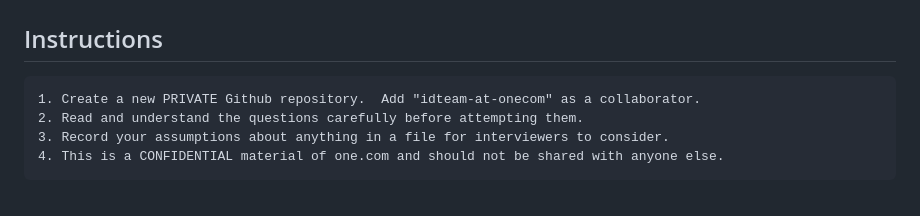
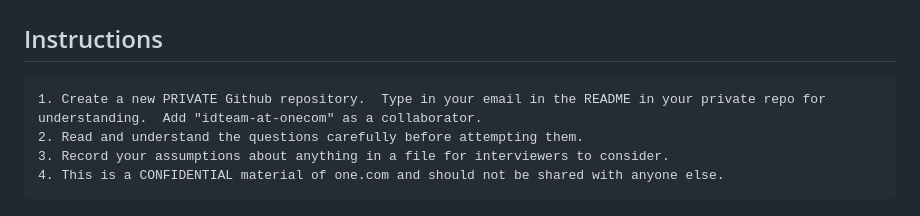
Before and after one commit to sajin-joe/frontend-developer-handson-1, a Markdown page: README.md, the part around the change. Drawn GitHub-style.

Commit message:
Update instruction

````diff
--- a/README.md
+++ b/README.md
@@ -3,7 +3,7 @@
 ## Instructions
 
 ```
-1. Create a new PRIVATE Github repository.  Add "idteam-at-onecom" as a collaborator.
+1. Create a new PRIVATE Github repository.  Type in your email in the README in your private repo for understanding.  Add "idteam-at-onecom" as a collaborator.
 2. Read and understand the questions carefully before attempting them.
 3. Record your assumptions about anything in a file for interviewers to consider.
 4. This is a CONFIDENTIAL material of one.com and should not be shared with anyone else.
````
